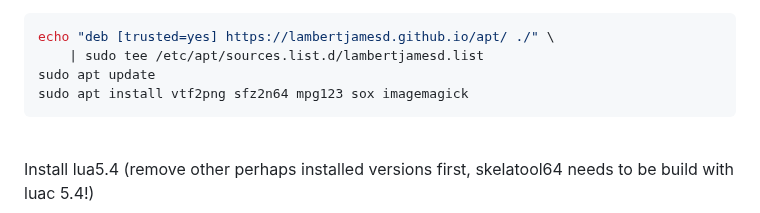
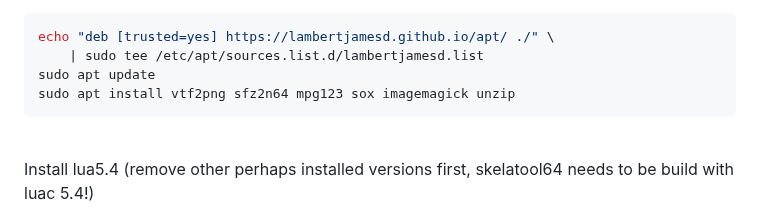
Before and after one commit to mwpenny/portal64-still-alive, a Markdown page: README.md, the part around the change. Drawn GitHub-style.

Commit message:
Update build instructions to include installing unzip

````diff
--- a/README.md
+++ b/README.md
@@ -39,7 +39,7 @@ Install `vtf2png`, `sfz2n64`, and setup `skeletool64`.
 echo "deb [trusted=yes] https://lambertjamesd.github.io/apt/ ./" \
     | sudo tee /etc/apt/sources.list.d/lambertjamesd.list
 sudo apt update
-sudo apt install vtf2png sfz2n64 mpg123 sox imagemagick
+sudo apt install vtf2png sfz2n64 mpg123 sox imagemagick unzip
 ```
 
 <br />
````
